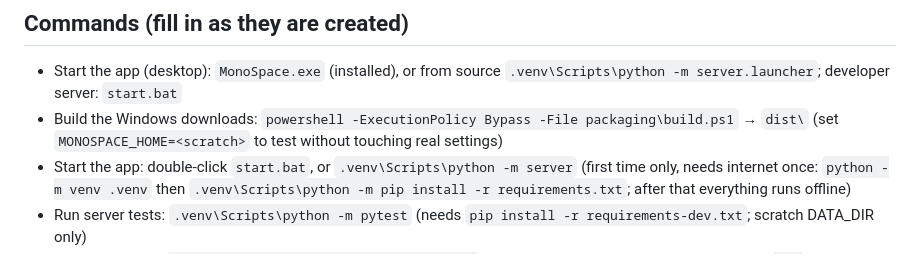
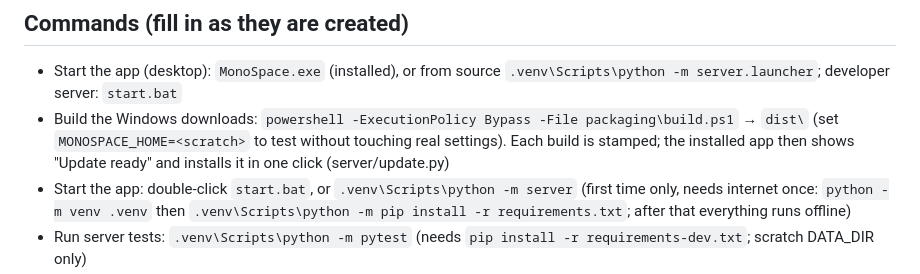
Before and after one commit to YangElisha/Personal-Study-App, a Markdown page: CLAUDE.md, the part around the change. Drawn GitHub-style.

Commit message:
CLAUDE.md: builds are picked up by the in-app update
Co-Authored-By: Claude Opus 5.5 <noreply@anthropic.com>

```diff
--- a/CLAUDE.md
+++ b/CLAUDE.md
@@ -77,7 +77,7 @@ before it is committed.
 ## Commands (fill in as they are created)
 
 - Start the app (desktop): `MonoSpace.exe` (installed), or from source `.venv\Scripts\python -m server.launcher`; developer server: `start.bat`
-- Build the Windows downloads: `powershell -ExecutionPolicy Bypass -File packaging\build.ps1` → `dist\` (set `MONOSPACE_HOME=<scratch>` to test without touching real settings)
+- Build the Windows downloads: `powershell -ExecutionPolicy Bypass -File packaging\build.ps1` → `dist\` (set `MONOSPACE_HOME=<scratch>` to test without touching real settings). Each build is stamped; the installed app then shows "Update ready" and installs it in one click (server/update.py)
 - Start the app: double-click `start.bat`, or `.venv\Scripts\python -m server`
   (first time only, needs internet once: `python -m venv .venv` then
   `.venv\Scripts\python -m pip install -r requirements.txt`; after that everything runs offline)
```
